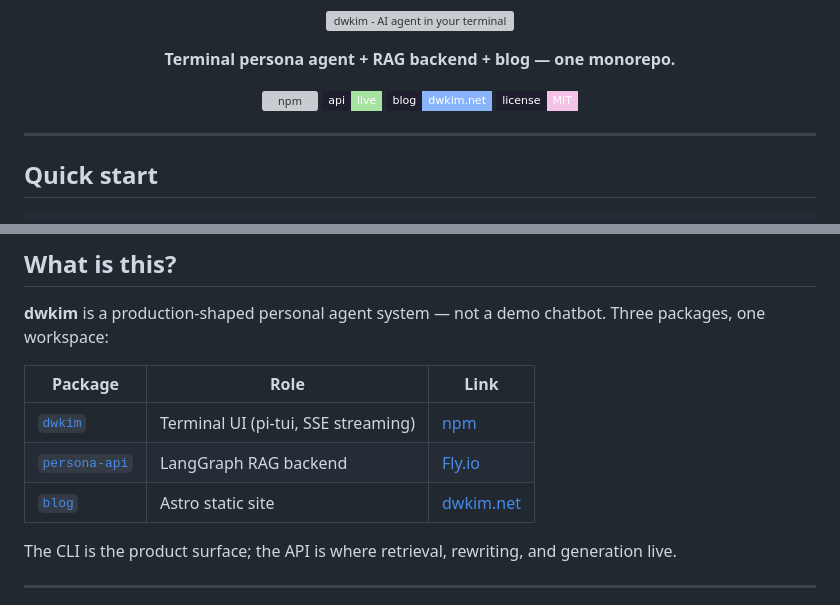
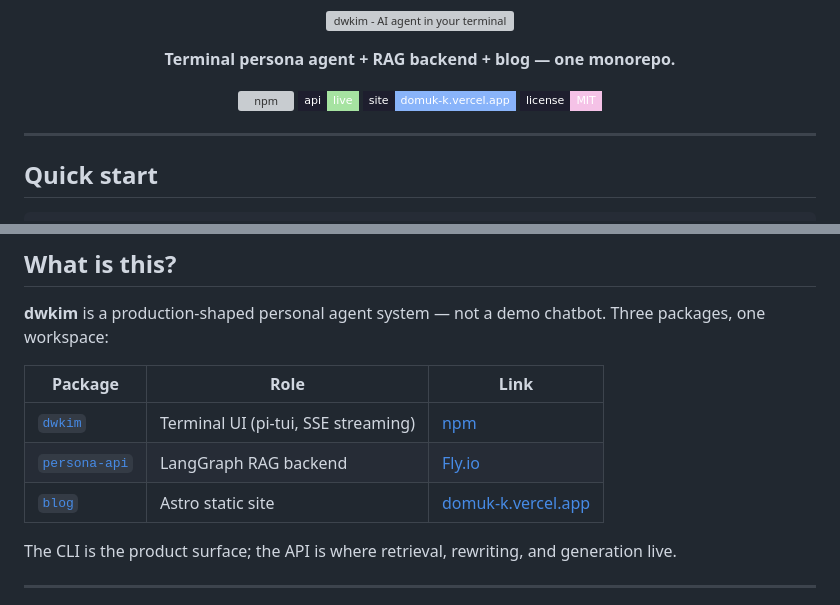
Before and after one commit to domuk-k/dwkim, a Markdown page: README.md, 2 parts joined by grey strips. Rendered like a GitHub page; badges without logos; grey boxes are pictures that could not be loaded.

Commit message:
docs: point site links to domuk-k.vercel.app

```diff
--- a/README.md
+++ b/README.md
@@ -13,7 +13,7 @@
 <p align="center">
   <a href="https://www.npmjs.com/package/dwkim"><img src="https://img.shields.io/npm/v/dwkim?style=flat-square&color=cba6f7&labelColor=1e1e2e" alt="npm"></a>
   <a href="https://persona-api.fly.dev/health"><img src="https://img.shields.io/badge/api-live-a6e3a1?style=flat-square&labelColor=1e1e2e" alt="API"></a>
-  <a href="https://dwkim.net"><img src="https://img.shields.io/badge/blog-dwkim.net-89b4fa?style=flat-square&labelColor=1e1e2e" alt="Blog"></a>
+  <a href="https://domuk-k.vercel.app"><img src="https://img.shields.io/badge/site-domuk--k.vercel.app-89b4fa?style=flat-square&labelColor=1e1e2e" alt="Site"></a>
   <a href="LICENSE"><img src="https://img.shields.io/badge/license-MIT-f5c2e7?style=flat-square&labelColor=1e1e2e" alt="License"></a>
 </p>
 
@@ -37,7 +37,7 @@ Profile card → ask anything about Dongwook. No install, no config.
 |---------|------|------|
 | [`dwkim`](./packages/dwkim) | Terminal UI (pi-tui, SSE streaming) | [npm](https://www.npmjs.com/package/dwkim) |
 | [`persona-api`](./packages/persona-api) | LangGraph RAG backend | [Fly.io](https://persona-api.fly.dev) |
-| [`blog`](./packages/blog) | Astro static site | [dwkim.net](https://dwkim.net) |
+| [`blog`](./packages/blog) | Astro static site | [domuk-k.vercel.app](https://domuk-k.vercel.app) |
 
 The CLI is the product surface; the API is where retrieval, rewriting, and generation live.
 
```
